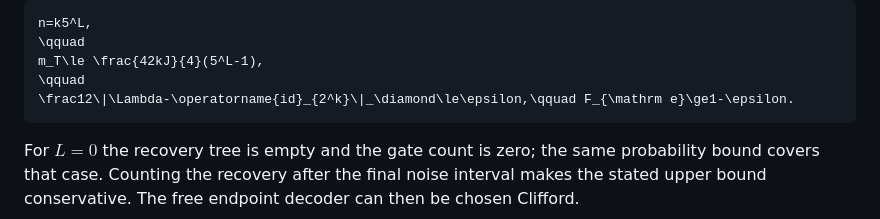
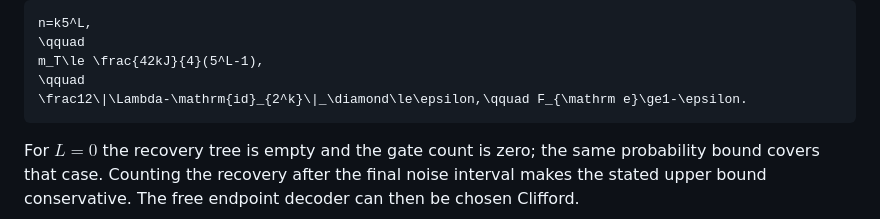
Before and after one commit to GoGoKo699/Measurement-Free-Memory-Cost, a Markdown page: science/coherent_recovery.md, the part around the change. GitHub-like rendering.

Commit message:
Repair GitHub mathematics rendering in science/coherent_recovery.md

````diff
--- a/science/coherent_recovery.md
+++ b/science/coherent_recovery.md
@@ -153,7 +153,7 @@ n=k5^L,
 \qquad
 m_T\le \frac{42kJ}{4}(5^L-1),
 \qquad
-\frac12\|\Lambda-\operatorname{id}_{2^k}\|_\diamond\le\epsilon,\qquad F_{\mathrm e}\ge1-\epsilon.
+\frac12\|\Lambda-\mathrm{id}_{2^k}\|_\diamond\le\epsilon,\qquad F_{\mathrm e}\ge1-\epsilon.
 ```
 
 For $`L=0`$ the recovery tree is empty and the gate count is zero; the same probability bound covers that case. Counting the recovery after the final noise interval makes the stated upper bound conservative. The free endpoint decoder can then be chosen Clifford.
````
